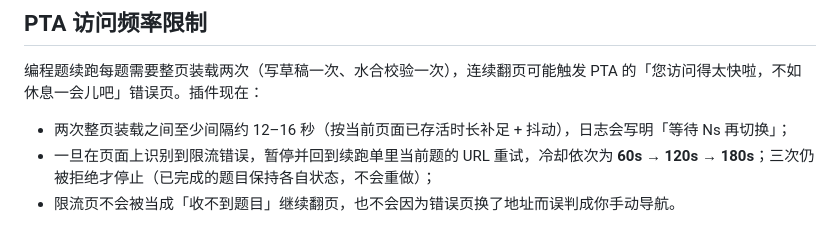
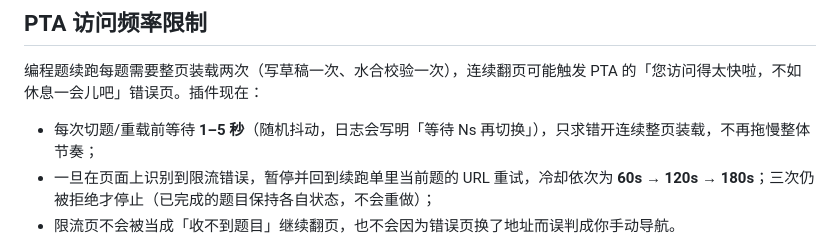
Before and after one commit to halfaradish/better-pta-problems, a Markdown page: docs/自动答题.md, the part around the change. GitHub-like rendering.

```diff
--- a/docs/自动答题.md
+++ b/docs/自动答题.md
@@ -26,7 +26,7 @@
 
 编程题续跑每题需要整页装载两次（写草稿一次、水合校验一次），连续翻页可能触发 PTA 的「您访问得太快啦，不如休息一会儿吧」错误页。插件现在：
 
-- 两次整页装载之间至少间隔约 12–16 秒（按当前页面已存活时长补足 + 抖动），日志会写明「等待 Ns 再切换」；
+- 每次切题/重载前等待 **1–5 秒**（随机抖动，日志会写明「等待 Ns 再切换」），只求错开连续整页装载，不再拖慢整体节奏；
 - 一旦在页面上识别到限流错误，暂停并回到续跑单里当前题的 URL 重试，冷却依次为 **60s → 120s → 180s**；三次仍被拒绝才停止（已完成的题目保持各自状态，不会重做）；
 - 限流页不会被当成「收不到题目」继续翻页，也不会因为错误页换了地址而误判成你手动导航。
 
```
Also changed, not shown: README.md (+1 -1 lines), docs/路线图.md (+1 -1 lines).
